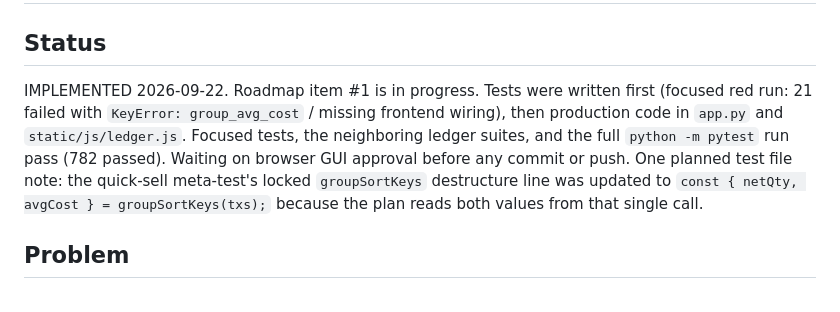
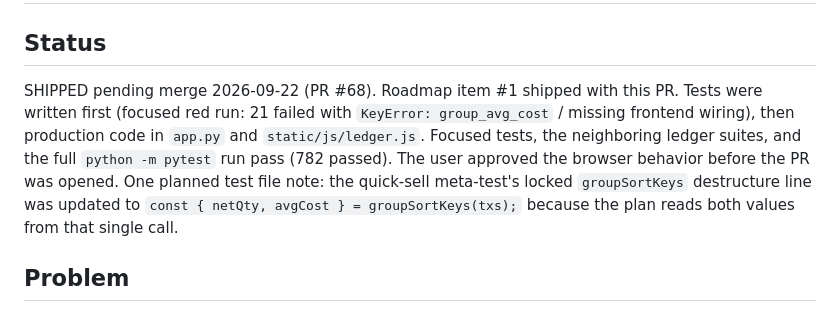
Before and after one commit to ChristopheAwad/portfoliarr, a Markdown page: feature.md, the part around the change. Rendered like a GitHub page.

Commit message:
Mark roadmap item #1 shipped for PR #68

```diff
--- a/feature.md
+++ b/feature.md
@@ -2,15 +2,15 @@
 
 ## Status
 
-IMPLEMENTED 2026-09-22. Roadmap item #1 is in progress. Tests were written
-first (focused red run: 21 failed with `KeyError: group_avg_cost` / missing
-frontend wiring), then production code in `app.py` and `static/js/ledger.js`.
-Focused tests, the neighboring ledger suites, and the full `python -m pytest`
-run pass (782 passed). Waiting on browser GUI approval before any commit or
-push. One planned test file note: the quick-sell meta-test's locked
-`groupSortKeys` destructure line was updated to
-`const { netQty, avgCost } = groupSortKeys(txs);` because the plan reads both
-values from that single call.
+SHIPPED pending merge 2026-09-22 (PR #68). Roadmap item #1 shipped with this
+PR. Tests were written first (focused red run: 21 failed with
+`KeyError: group_avg_cost` / missing frontend wiring), then production code in
+`app.py` and `static/js/ledger.js`. Focused tests, the neighboring ledger
+suites, and the full `python -m pytest` run pass (782 passed). The user
+approved the browser behavior before the PR was opened. One planned test file
+note: the quick-sell meta-test's locked `groupSortKeys` destructure line was
+updated to `const { netQty, avgCost } = groupSortKeys(txs);` because the plan
+reads both values from that single call.
 
 ## Problem
 
```
Also changed, not shown: roadmap.md (+1 -1 lines).
